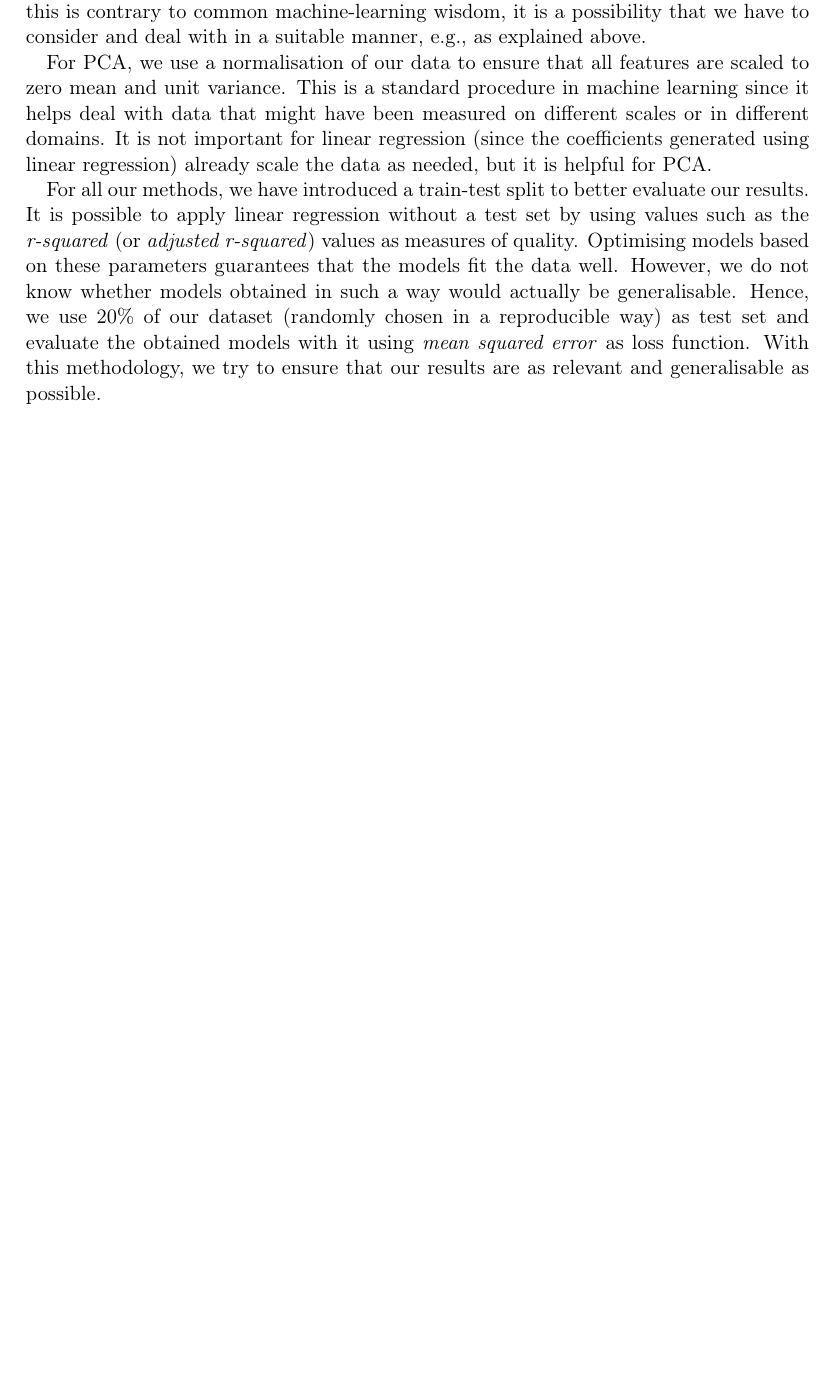
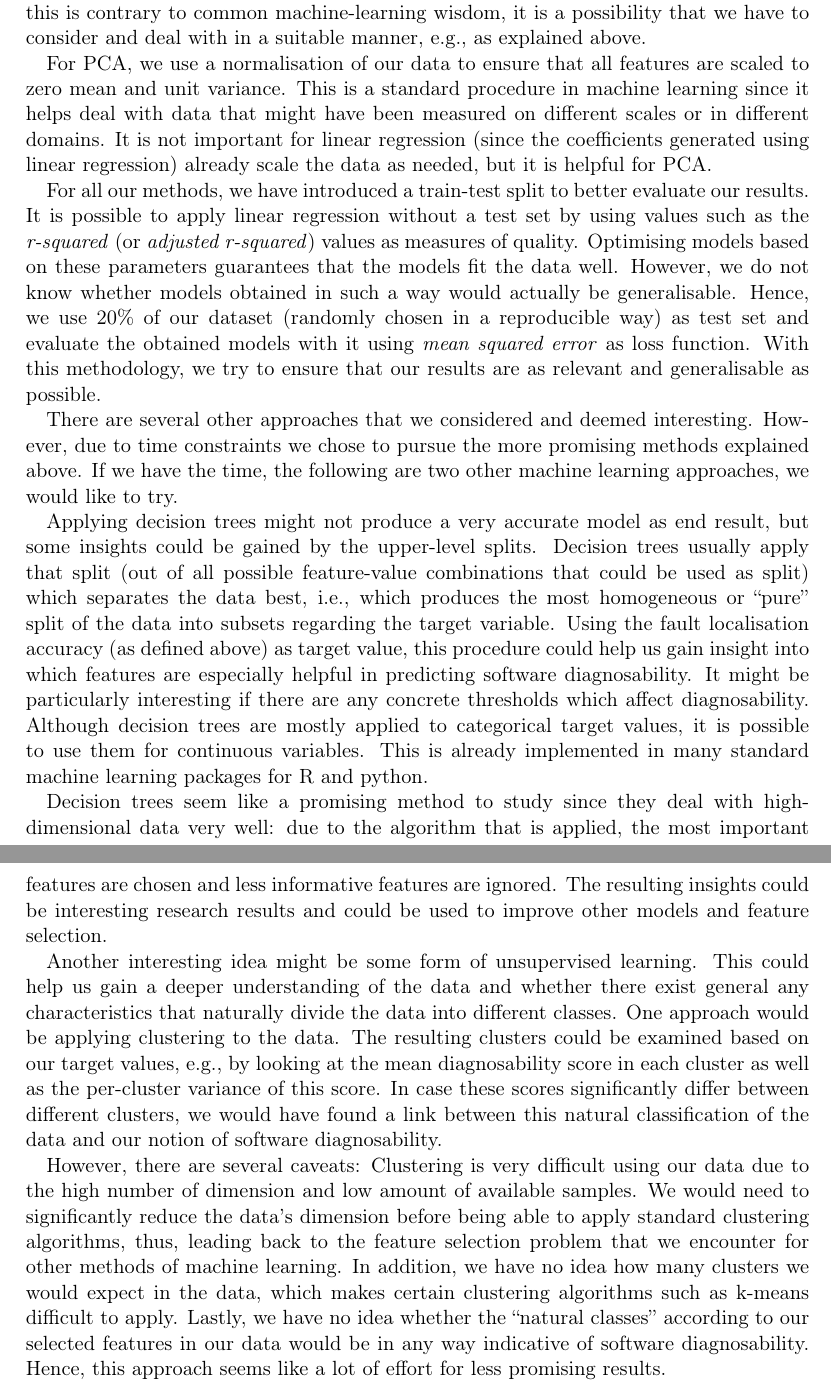
Before and after one commit to sofie-kemper/softwareDiagnosabilityLab, a LaTeX document (changes.tex): part of page 3 of 3 before the commit and two parts of pages 3 and 4 of 4 after it, the two joined at a grey line, cut so that both start at the same text, the shorter picture padded with empty space. Compiled offline with pdfLaTeX.

Commit message:
Add other methods to the change report

```diff
--- a/changes.tex
+++ b/changes.tex
@@ -132,5 +137,50 @@ evaluate the obtained models with it using \emph{mean squared error} as loss
 function. With this methodology, we try to ensure that our results are as
 relevant and generalisable as possible.
 
+There are several other approaches that we considered and deemed interesting.
+However, due to time constraints we chose to pursue the more promising methods
+explained above. If we have the time, the following are two other machine
+learning approaches, we would like to try.
+
+Applying decision trees might not produce a very accurate model as end result,
+but some insights could be gained by the upper-level splits. Decision
+trees usually apply that split (out of all possible feature-value combinations
+that could be used as split) which separates the data best, i.e., which produces
+the most homogeneous or \enquote{pure} split of the data into subsets regarding
+the target variable. Using the fault localisation accuracy (as defined above) as
+target value, this procedure could help us gain insight into which features are
+especially helpful in predicting software diagnosability. It might be
+particularly interesting if there are any concrete thresholds which affect
+diagnosability. Although decision trees are mostly applied to categorical target
+values, it is possible to use them for continuous variables. This is already
+implemented in many standard machine learning packages for R and python.
+
+Decision trees seem like a promising method to study since they deal with
+high-dimensional data very well: due to the algorithm that is applied, the most
+important features are chosen and less informative features are ignored. The
+resulting insights could be interesting research results and could be used to
+improve other models and feature selection.
+
+Another interesting idea might be some form of unsupervised learning. This could
+help us gain a deeper understanding of the data and whether there exist general
+any characteristics that naturally divide the data into different classes. One
+approach would be applying clustering to the data. The resulting clusters could
+be examined based on our target values, e.g., by looking at the mean
+diagnosability score in each cluster as well as the per-cluster variance of this
+score. In case these scores significantly differ between different clusters, we
+would have found a link between this natural classification of the data and our
+notion of software diagnosability.
+
+However, there are several caveats: Clustering is very difficult using our data
+due to the high number of dimension and low amount of available samples. We
+would need to significantly reduce the data's dimension before being able to
+apply standard clustering algorithms, thus, leading back to the feature
+selection problem that we encounter for other methods of machine learning. In
+addition, we have no idea how many clusters we would expect in the data, which
+makes certain clustering algorithms such as k-means difficult to apply. Lastly,
+we have no idea whether the \enquote{natural classes} according to our selected
+features in our data would be in any way indicative of software diagnosability.
+Hence, this approach seems like a lot of effort for less promising results.
+
 
 \end{document}
```
Also changed, not shown: changes.pdf, changes.tex (11 more changed lines).
